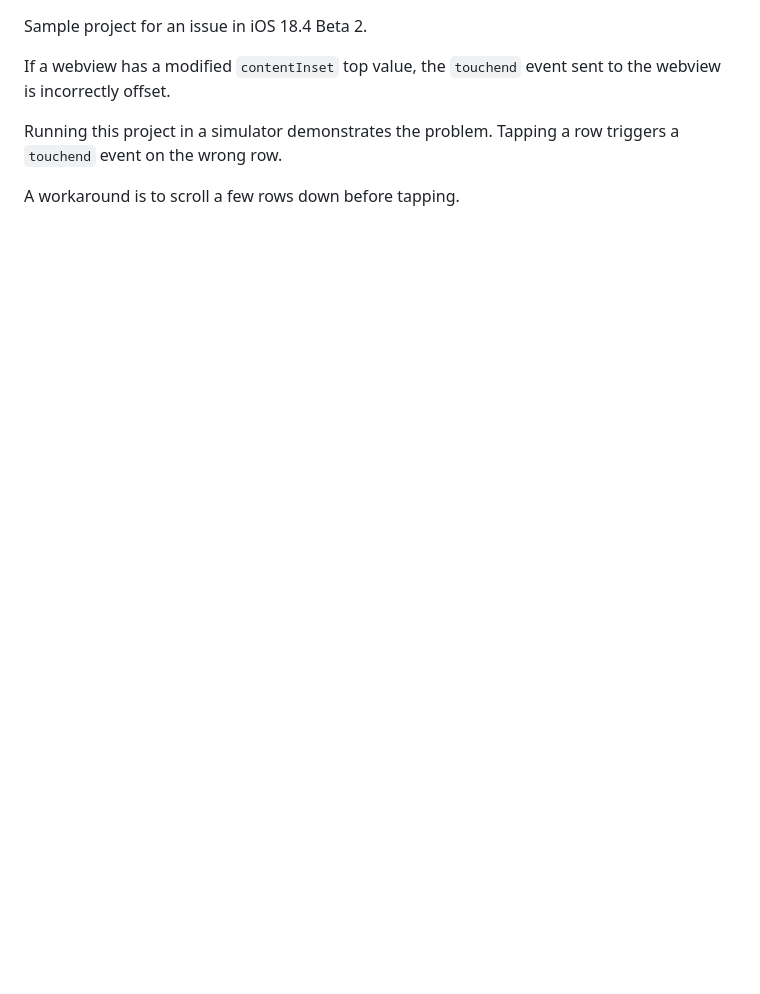
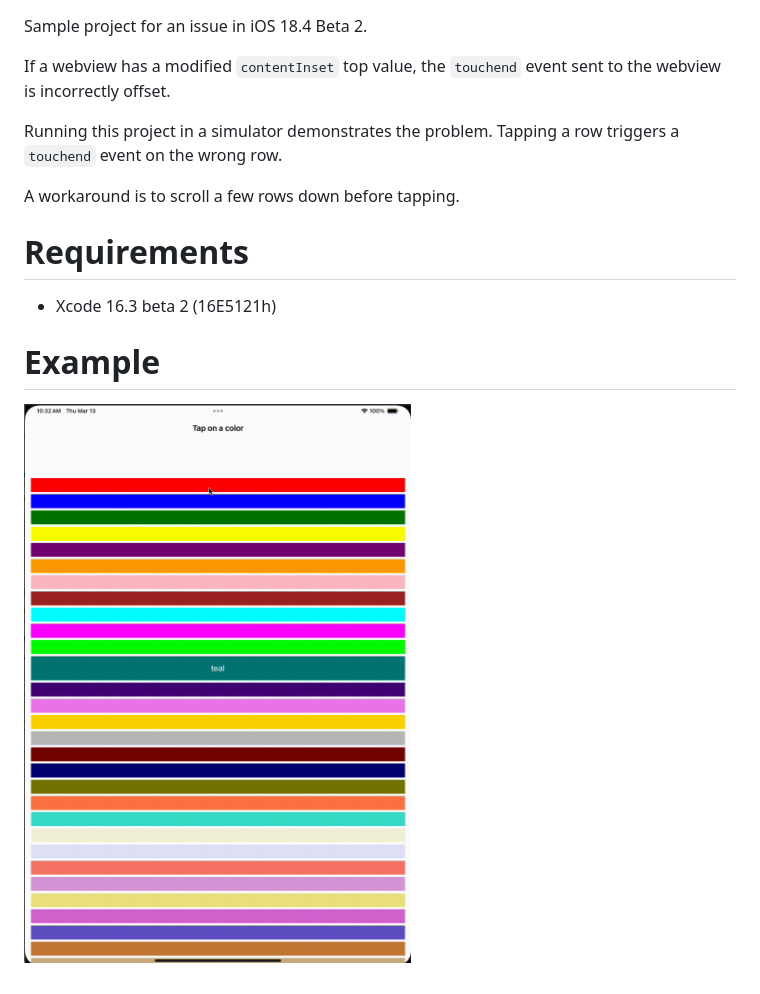
Before and after one commit to karlingen/iOS18.4-Webview-Bug, a Markdown page: README.md, the part around the change. Rendered like a GitHub page; pictures changed too: output.gif (added); blank space fills up the shorter version.

```diff
--- a/README.md
+++ b/README.md
@@ -6,3 +6,9 @@ Running this project in a simulator demonstrates the problem.
 Tapping a row triggers a `touchend` event on the wrong row.
 
 A workaround is to scroll a few rows down before tapping.
+
+# Requirements
+* Xcode 16.3 beta 2 (16E5121h)
+
+# Example
+![Demonstration](./output.gif)
```
